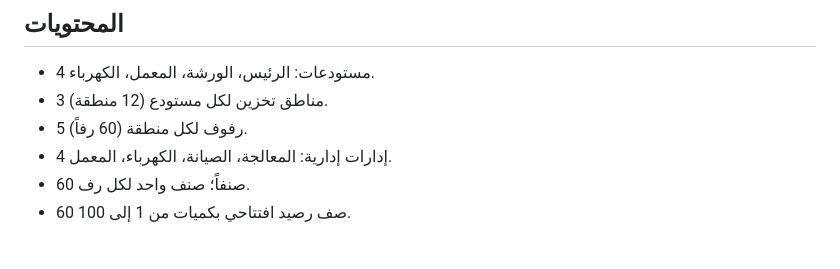
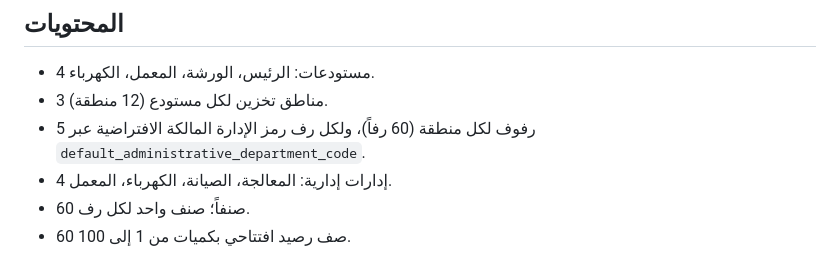
Before and after one commit to wareflow2000-commits/OW, a Markdown page: test datas/README.md, the part around the change. GitHub-like rendering.

Commit message:
Update test data guide for department-aware shelf import

```diff
--- a/test datas/README.md
+++ b/test datas/README.md
@@ -5,7 +5,7 @@
 ## المحتويات
 - 4 مستودعات: الرئيس، الورشة، المعمل، الكهرباء.
 - 3 مناطق تخزين لكل مستودع (12 منطقة).
-- 5 رفوف لكل منطقة (60 رفاً).
+- 5 رفوف لكل منطقة (60 رفاً)، ولكل رف رمز الإدارة المالكة الافتراضية عبر `default_administrative_department_code`.
 - 4 إدارات إدارية: المعالجة، الصيانة، الكهرباء، المعمل.
 - 60 صنفاً؛ صنف واحد لكل رف.
 - 60 صف رصيد افتتاحي بكميات من 1 إلى 100.
```
